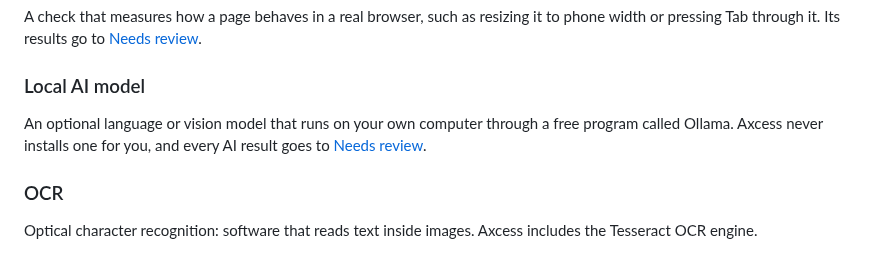
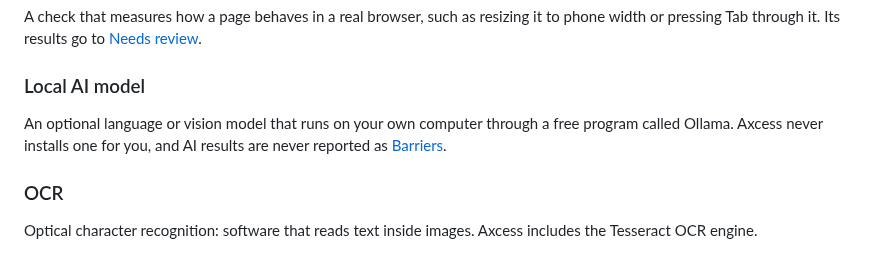
Before and after one commit to lsa-mis/axcess, a Markdown page: docs/glossary.md, the part around the change. GitHub-like rendering.

Commit message:
docs: say AI results are never Barriers in the glossary
Image findings with adequate alt text land in Informational, so AI results
do not always go to Needs review; the accurate rule is that they never
become Barriers.

Co-Authored-By: Claude Opus 5.5 <noreply@anthropic.com>
Claude-Session: https://claude.ai/code/session_018G2XygA6VWq89W4j2XU8wF

```diff
--- a/docs/glossary.md
+++ b/docs/glossary.md
@@ -197,8 +197,8 @@ to phone width or pressing Tab through it. Its results go to
 ### Local AI model
 
 An optional language or vision model that runs on your own computer through a
-free program called Ollama. Axcess never installs one for you, and every AI
-result goes to [Needs review](#needs-review).
+free program called Ollama. Axcess never installs one for you, and AI results
+are never reported as [Barriers](#barrier).
 
 ### OCR
 
```
